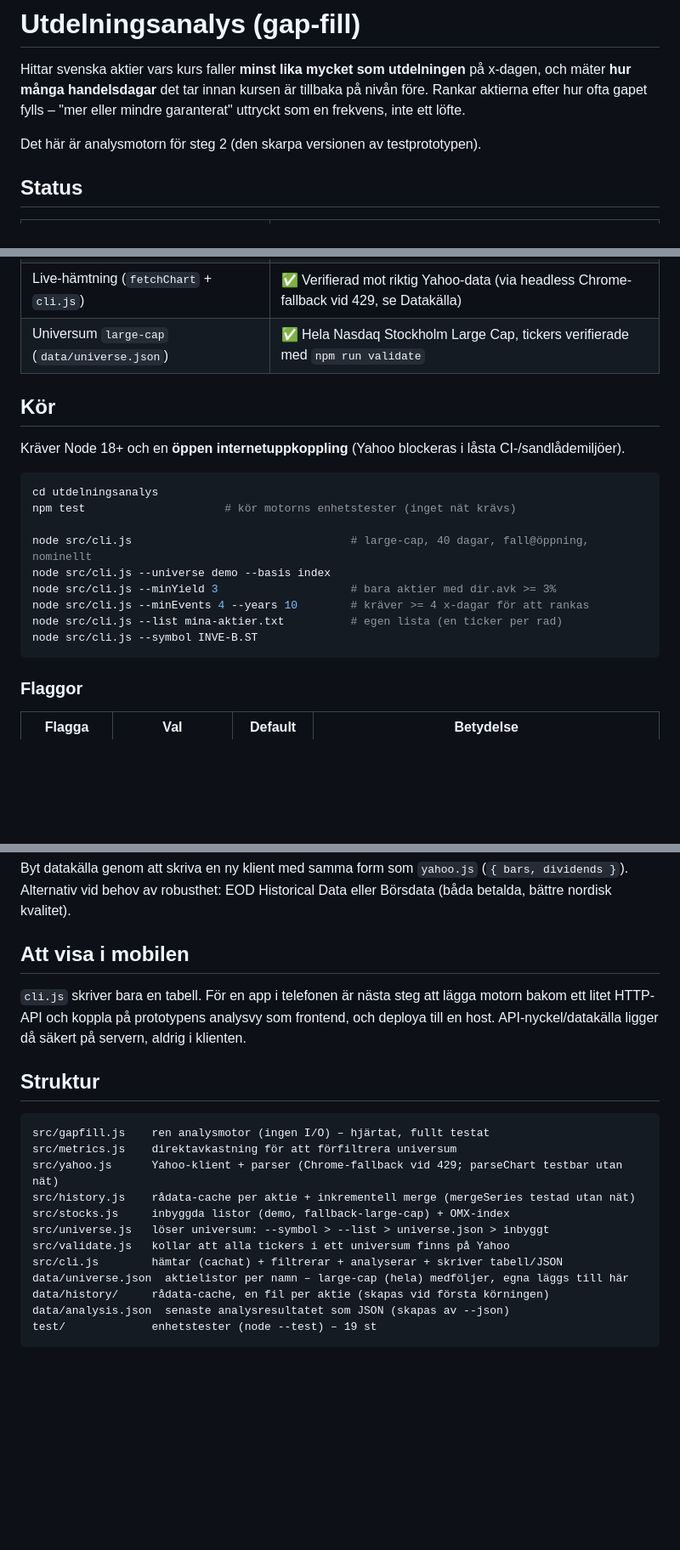
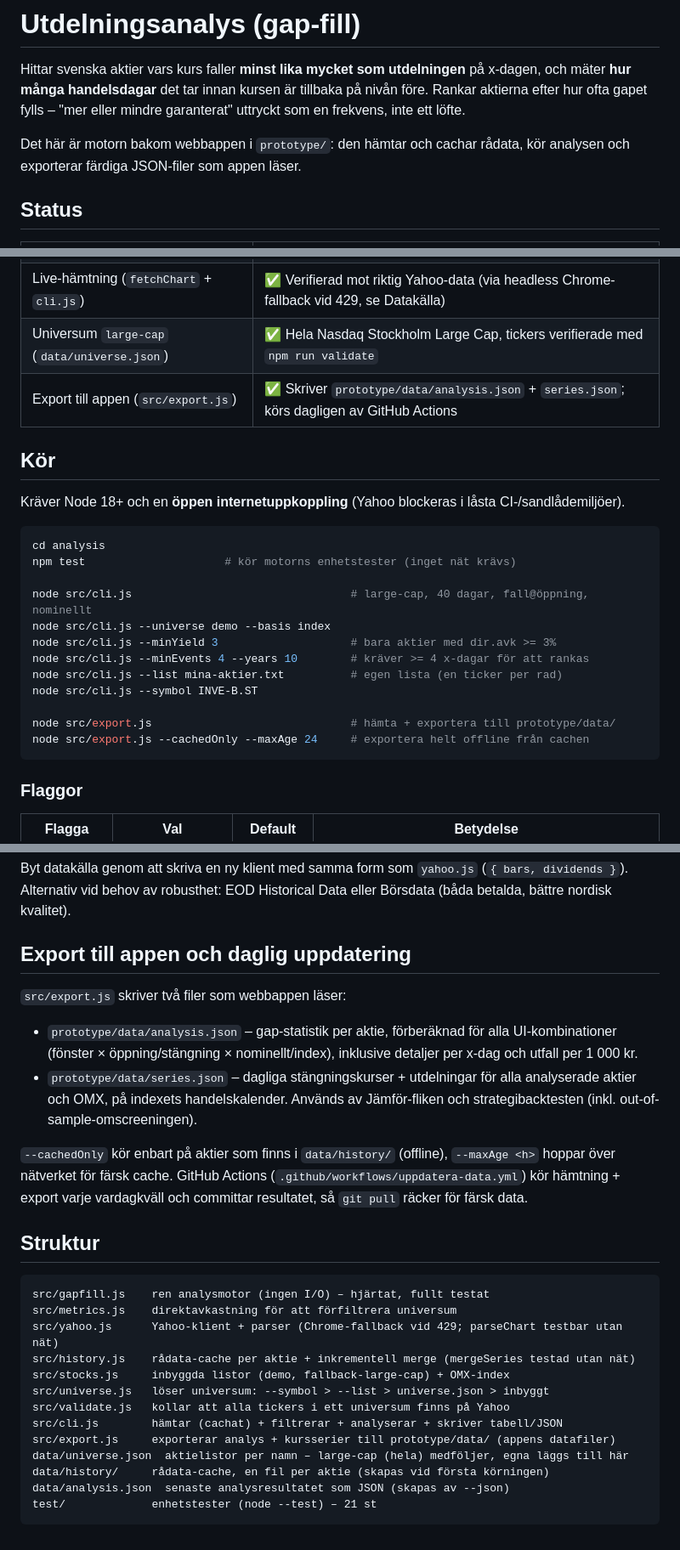
Before and after one commit to Zailor/utdelningsapp, a Markdown page: analysis/README.md, 3 parts joined by grey strips. Shown at 85% size. GitHub-like rendering; blank space fills up the shorter version.

````diff
--- a/analysis/README.md
+++ b/analysis/README.md
@@ -5,7 +5,8 @@ x-dagen, och mäter **hur många handelsdagar** det tar innan kursen är tillbak
 nivån före. Rankar aktierna efter hur ofta gapet fylls – "mer eller mindre
 garanterat" uttryckt som en frekvens, inte ett löfte.
 
-Det här är analysmotorn för steg 2 (den skarpa versionen av testprototypen).
+Det här är motorn bakom webbappen i `prototype/`: den hämtar och cachar
+rådata, kör analysen och exporterar färdiga JSON-filer som appen läser.
 
 ## Status
 
@@ -15,6 +16,7 @@ Det här är analysmotorn för steg 2 (den skarpa versionen av testprototypen).
 | Yahoo-parser (`src/yahoo.js` · `parseChart`) | ✅ Verifierad mot Yahoo-format i test |
 | Live-hämtning (`fetchChart` + `cli.js`) | ✅ Verifierad mot riktig Yahoo-data (via headless Chrome-fallback vid 429, se Datakälla) |
 | Universum `large-cap` (`data/universe.json`) | ✅ Hela Nasdaq Stockholm Large Cap, tickers verifierade med `npm run validate` |
+| Export till appen (`src/export.js`) | ✅ Skriver `prototype/data/analysis.json` + `series.json`; körs dagligen av GitHub Actions |
 
 ## Kör
 
@@ -22,7 +24,7 @@ Kräver Node 18+ och en **öppen internetuppkoppling** (Yahoo blockeras i låsta
 CI-/sandlådemiljöer).
 
 ```bash
-cd utdelningsanalys
+cd analysis
 npm test                     # kör motorns enhetstester (inget nät krävs)
 
 node src/cli.js                                 # large-cap, 40 dagar, fall@öppning, nominellt
@@ -31,6 +33,9 @@ node src/cli.js --minYield 3                    # bara aktier med dir.avk >= 3%
 node src/cli.js --minEvents 4 --years 10        # kräver >= 4 x-dagar för att rankas
 node src/cli.js --list mina-aktier.txt          # egen lista (en ticker per rad)
 node src/cli.js --symbol INVE-B.ST
+
+node src/export.js                              # hämta + exportera till prototype/data/
+node src/export.js --cachedOnly --maxAge 24     # exportera helt offline från cachen
 ```
 
 ### Flaggor
@@ -151,12 +156,21 @@ Byt datakälla genom att skriva en ny klient med samma form som `yahoo.js`
 (`{ bars, dividends }`). Alternativ vid behov av robusthet: EOD Historical Data
 eller Börsdata (båda betalda, bättre nordisk kvalitet).
 
-## Att visa i mobilen
+## Export till appen och daglig uppdatering
 
-`cli.js` skriver bara en tabell. För en app i telefonen är nästa steg att lägga
-motorn bakom ett litet HTTP-API och koppla på prototypens analysvy som frontend,
-och deploya till en host. API-nyckel/datakälla ligger då säkert på servern, aldrig
-i klienten.
+`src/export.js` skriver två filer som webbappen läser:
+
+- `prototype/data/analysis.json` – gap-statistik per aktie, förberäknad för
+  alla UI-kombinationer (fönster × öppning/stängning × nominellt/index),
+  inklusive detaljer per x-dag och utfall per 1 000 kr.
+- `prototype/data/series.json` – dagliga stängningskurser + utdelningar för
+  alla analyserade aktier och OMX, på indexets handelskalender. Används av
+  Jämför-fliken och strategibacktesten (inkl. out-of-sample-omscreeningen).
+
+`--cachedOnly` kör enbart på aktier som finns i `data/history/` (offline),
+`--maxAge <h>` hoppar över nätverket för färsk cache. GitHub Actions
+(`.github/workflows/uppdatera-data.yml`) kör hämtning + export varje
+vardagkväll och committar resultatet, så `git pull` räcker för färsk data.
 
 ## Struktur
 
@@ -169,8 +183,9 @@ src/stocks.js     inbyggda listor (demo, fallback-large-cap) + OMX-index
 src/universe.js   löser universum: --symbol > --list > universe.json > inbyggt
 src/validate.js   kollar att alla tickers i ett universum finns på Yahoo
 src/cli.js        hämtar (cachat) + filtrerar + analyserar + skriver tabell/JSON
+src/export.js     exporterar analys + kursserier till prototype/data/ (appens datafiler)
 data/universe.json  aktielistor per namn – large-cap (hela) medföljer, egna läggs till här
 data/history/     rådata-cache, en fil per aktie (skapas vid första körningen)
 data/analysis.json  senaste analysresultatet som JSON (skapas av --json)
-test/             enhetstester (node --test) – 19 st
+test/             enhetstester (node --test) – 21 st
 ```
````
Also changed, not shown: README.md (+45 -34 lines).
